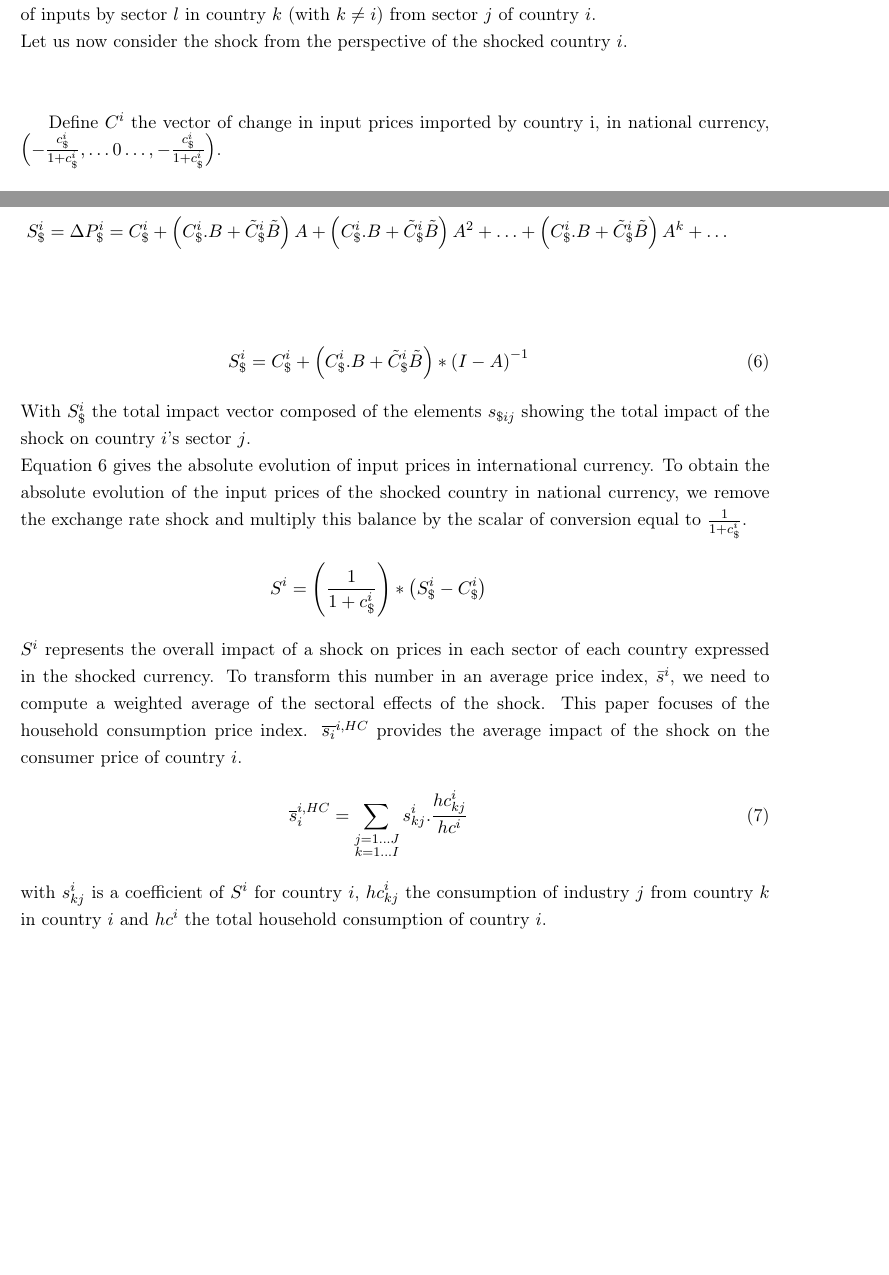
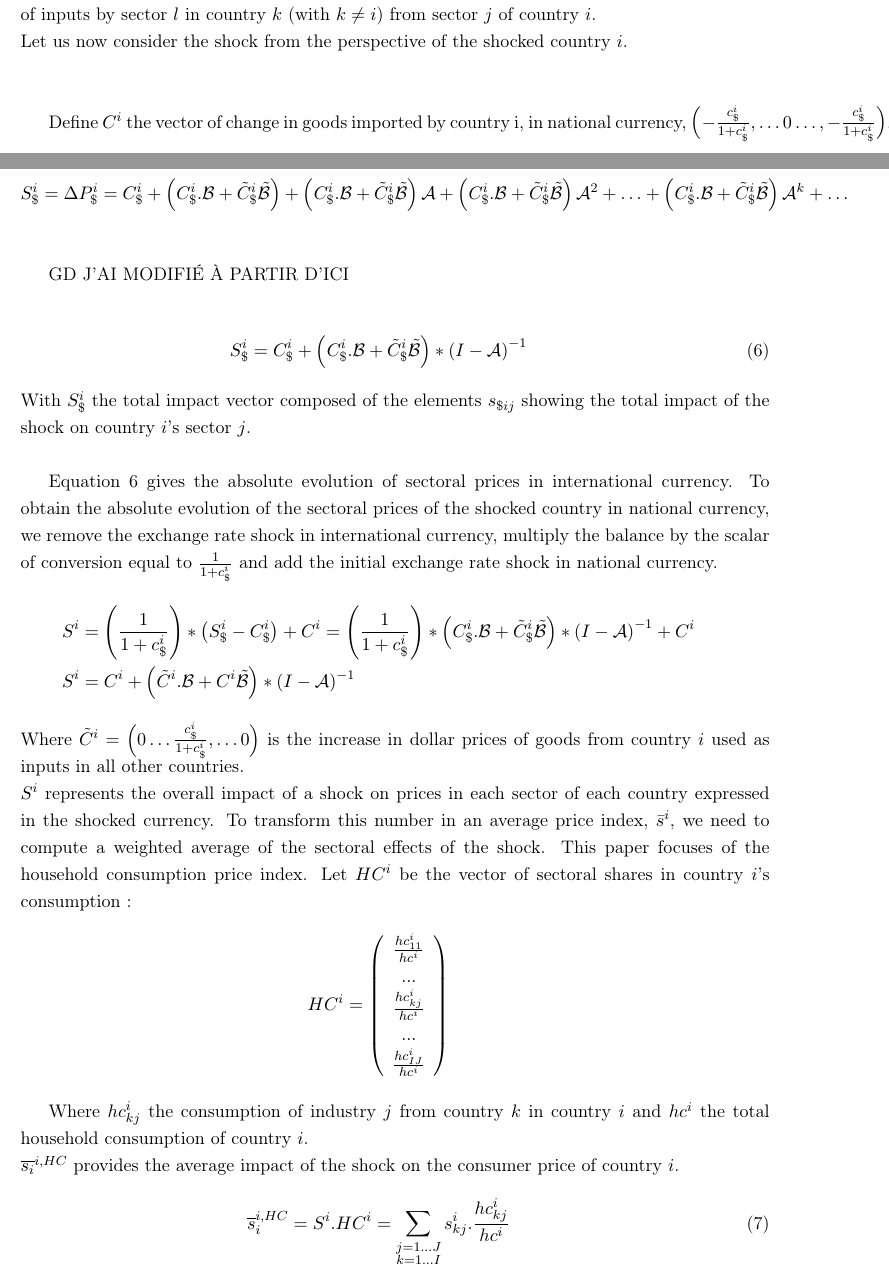
Before and after one commit to gdaudin/OFCE_CommerceVA, a LaTeX paper (Rédaction/WIOD_2018.tex): two parts of pages 10 and 11 of 22 before the commit and two parts of pages 10 and 11 of 23 after it, joined at a grey line, cut so that both start at the same text, the shorter picture padded with empty space. Compiled offline with pdfLaTeX.

Commit message:
travail sur le texte

```diff
--- a/Rédaction/WIOD_2018.tex
+++ b/Rédaction/WIOD_2018.tex
@@ -318,6 +318,6 @@ Let us now consider the shock from the perspective of the shocked country $i$.\\
 %
 %\textcolor {blue}{GD Je suis dans la perplexité. Proposition de changement}
 
-Define $C^i$ the vector of change in input prices imported by country i, in national currency,
+Define $C^i$ the vector of change in goods imported by country i, in national currency,
 $\left(-\frac{c_\$^i}{1+c_\$^i},\ldots0\ldots,-\frac{c_\$^i}{1+c_\$^i} \right)$. \\
 
@@ -349,18 +349,39 @@ In the end, the total effect of the dollar shock is equal to the shock itself, i
 \begin{eqnarray*}
-S_\$^i=\Delta{{P}_{\$}^i}=C_\$^i+\left(C_\$^i.B+{\tilde{C}_\$^i}{\tilde{B}}\right){A}+\left(C_\$^i.B+{\tilde{C}_\$^i}{\tilde{B}}\right){{{A}}^{2}}+\ldots+\left(C_\$^i.B+{\tilde{C}_\$^i}{\tilde{B}}\right)A^k +\ldots \\
+S_\$^i=\Delta{{P}_{\$}^i}=C_\$^i+ \left(C_\$^i.{\cal B}+{\tilde{C}_\$^i}{\tilde{{\cal B}}}\right)+ \left(C_\$^i.{\cal B}+{\tilde{C}_\$^i}{\tilde{{\cal B}}}\right){{\cal A}}+\left(C_\$^i.{\cal B}+{\tilde{C}_\$^i}{\tilde{{\cal B}}}\right){{\cal A}^{2}}+\ldots+\left(C_\$^i.{\cal B}+{\tilde{C}_\$^i}{\tilde{{\cal B}}}\right){\cal A}^k +\ldots \\
 \end{eqnarray*}
 
+GD J'AI MODIFIÉ À PARTIR D'ICI
+
  \begin{eqnarray}
-S_\$^i=C_\$^i+\left(C_\$^i.B+{\tilde{C}_\$^i}{\tilde{B}}\right)*{{(I-A)}^{-1}}
-\label{eq:eq5}
+S_\$^i=C_\$^i+\left(C_\$^i.{\cal B}+{\tilde{C}_\$^i}{\tilde{{\cal B}}}\right)*{{(I-{\cal A})}^{-1}}
+\label{eq:eqinternationalcurrency}
  \end{eqnarray}
 With $S_\$^i$ the total impact vector composed of the elements ${{{s}}_{\$ij}}$ showing the total impact of the shock on country $i$'s sector $j$. \\
-Equation \ref{eq:eq5} gives the absolute evolution of input prices in international currency. To obtain the absolute evolution of the input prices of the shocked country in national currency, we remove the exchange rate shock and multiply this balance by the scalar of conversion equal to $\frac{1}{1+c_\$^i}$.
+
+Equation \ref{eq:eqinternationalcurrency} gives the absolute evolution of sectoral prices in international currency. To obtain the absolute evolution of the sectoral prices of the shocked country in national currency, we remove the exchange rate shock in international currency, multiply the balance by the scalar of conversion equal to $\frac{1}{1+c_\$^i}$ and add the initial exchange rate shock in national currency.
 %=0.5~$, since according to our hypotheses ${{{c}}_{\$i}}$=1:
 \begin{eqnarray*}
-	S^i=\left( \frac{1}{1+{{c}_\$^i}}\right)*\left({S_\$^i}-{{C}_{\$}^i}\right)
+\begin{aligned}
+	S^i&=\left( \frac{1}{1+{{c}_\$^i}}\right)*\left({S_\$^i}-{{C}_{\$}^i}\right)+C^i=\left( \frac{1}{1+{{c}_\$^i}}\right)*\left(C_\$^i.{\cal B}+{\tilde{C}_\$^i}{\tilde{{\cal B}}}\right)*{{(I-{\cal A})}^{-1}}+C^i 	\\
+	S^i&=C^i	+ \left(\tilde{C}^i.{\cal B}+{C^i}{\tilde{{\cal B}}}\right)*{{(I-{\cal A})}^{-1}}
+\label{eq:eqdomcurrency}
+\end{aligned}
 \end{eqnarray*}
-$S^i$ represents the overall impact of a shock on prices in each sector of each country expressed in the shocked currency. To transform this number in an average price index, $\bar{s}^i$, we need to compute a weighted average of the sectoral effects of the shock. This paper focuses of the household consumption price index.
+Where $\tilde{C}^i=\left(0 \ldots \frac{c_\$^i}{1+c_\$^i},\ldots 0 \right)$ is the increase in dollar prices of goods from country $i$ used as inputs in all other countries.\\
+$S^i$ represents the overall impact of a shock on prices in each sector of each country expressed in the shocked currency. To transform this number in an average price index, $\bar{s}^i$, we need to compute a weighted average of the sectoral effects of the shock. This paper focuses of the household consumption price index. Let $HC^i$ be the vector of sectoral shares in country $i$'s consumption :
+\begin{eqnarray*}
+HC^i=\left(
+	\begin{array}{c}
+	\frac{{hc}_{11}^i}{hc^i} \\
+	...\\
+	\frac{{hc}_{kj}^i}{hc^i}\\
+	...\\
+	\frac{{hc}_{IJ}^i}{hc^i}
+	 \end{array}
+	 \right)
+\end{eqnarray*}
+
+Where ${hc}_{kj}^i$ the consumption of industry $j$ from country $k$ in country $i$ and $hc^i$ the total household consumption of country $i$. \\
 %For each country, we compute a weighted average of the shock effects, based on three types of aggregation: the sectoral structure of output, the sectoral structure of exports and the sectoral structure of household consumption.\\
 %Hence
 %\begin{eqnarray*}
@@ -376,10 +397,10 @@ $S^i$ represents the overall impact of a shock on prices in each sector of each
 %The last type of aggregation relies on the sectoral structure of household consumption.
 $\overline{s_{i}}^{i,HC}$ provides the average impact of the shock on the consumer price of country $i$.
  \begin{eqnarray}
-\overline{s}_{i}^{i,HC}=\underset{\begin{subarray}{c}j=1\dots J \\ k=1 \dots I \end{subarray}}{\mathop \sum}\,{{s}_{kj}^i}.\frac{{hc}_{kj}^i}{hc^i}
+\overline{s}_{i}^{i,HC}=S^i.HC^i=\underset{\begin{subarray}{c}j=1\dots J \\ k=1 \dots I \end{subarray}}{\mathop \sum}\,{{s}_{kj}^i}.\frac{{hc}_{kj}^i}{hc^i}
 \label{eq:eq6}
  \end{eqnarray}
-with ${s}_{kj}^i$ is a coefficient of $S^i$ for country $i$, ${hc}_{kj}^i$ the consumption of industry $j$ from country $k$ in country $i$ and $hc^i$ the total household consumption of country $i$.
+with ${s}_{kj}^i$ is a coefficient of $S^i$ for country $i$.
 
 \section{The impact of exchange rates fluctuations on consumer prices}
 \label{sec:prixconso}
```
Also changed, not shown: Rédaction/WIOD_2018.pdf, Rédaction/WIOD_2018.tex (32 more changed lines).
